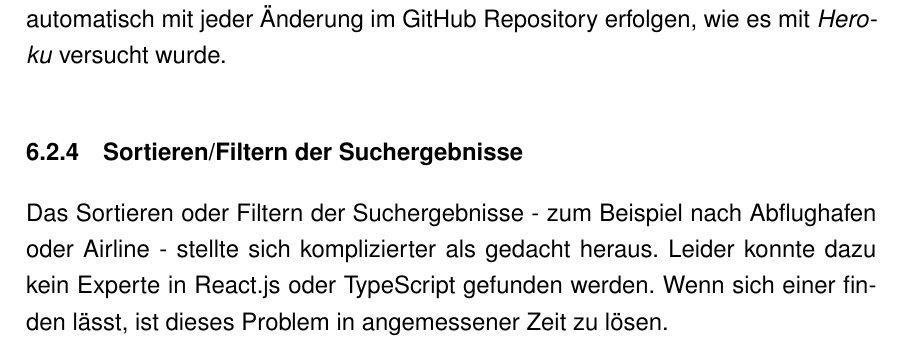
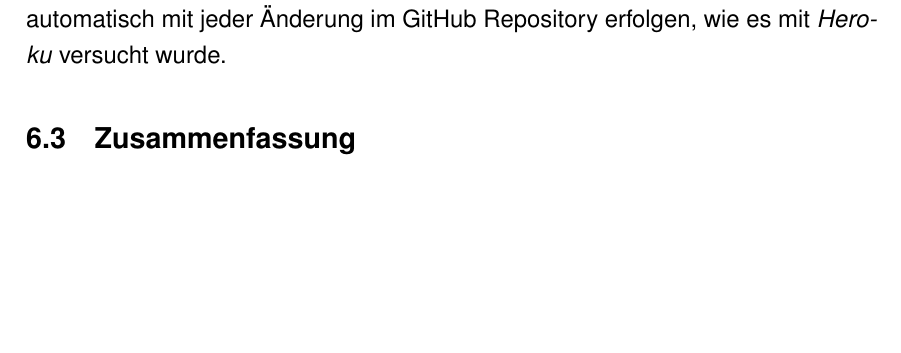
Before and after one commit to featherkraken/featherkraken-paper, a LaTeX document (paper.tex): part of page 24 of 26 before the commit and part of page 24 of 25 after it, cut so that both start at the same text, the shorter picture padded with empty space. Compiled offline with pdfLaTeX.

Commit message:
Remove non-existent problem.

```diff
--- a/paper.tex
+++ b/paper.tex
@@ -298,8 +298,6 @@ Die externe Schnittstelle \href{https://rapidapi.com/cometari/api/airportsfinder
 Die externe API für die Flugsuche bietet die Möglichkeit, mit dem Parameter \texttt{mix\_with\_cabins} über mehrere Klassen zu suchen, wenn keine Flüge in der angegebenen Klasse gefunden werden können. Diese Funktion ist bei der API von Kiwi.com nicht gut dokumentiert oder fehlerhaft umgesetzt. Zur Lösung für dieses Problem könnten weitere Anfragen mit anderen Klassen abgeschickt werden, wenn die gegebene Klasse keine Ergebnisse liefert.
 \subsubsection{Deployment des Backend}
 Es wurde versucht die Java-Anwendung auf \textit{Heroku} zu hosten, damit sie jederzeit im Internet genutzt werden kann. Dies war aber selbst nach vielen Tagen nicht nachvollziehbar, also wurde dieser Ansatz verworfen. Als Zwischenlösung könnte die Anwendung auf einem Linux-Server bereitgestellt werden. Dies sollte automatisch mit jeder Änderung im GitHub Repository erfolgen, wie es mit \textit{Heroku} versucht wurde.
-\subsubsection{Sortieren/Filtern der Suchergebnisse}
-Das Sortieren oder Filtern der Suchergebnisse - zum Beispiel nach Abflughafen oder Airline - stellte sich komplizierter als gedacht heraus. Leider konnte dazu kein Experte in React.js oder TypeScript gefunden werden. Wenn sich einer finden lässt, ist dieses Problem in angemessener Zeit zu lösen.
 \subsection{Zusammenfassung}
 % Literaturverzeichnis
 \newpage
```
